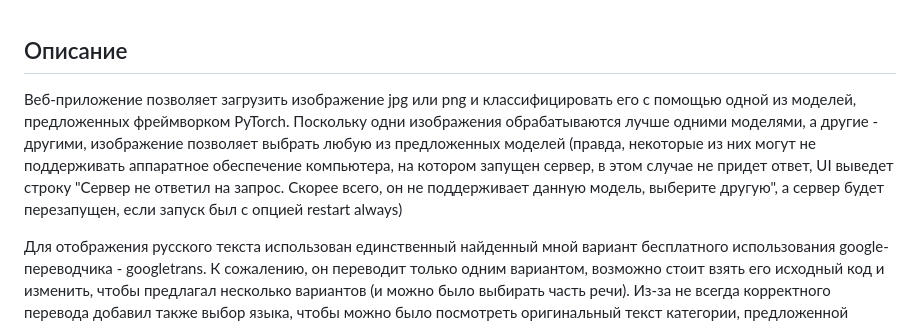
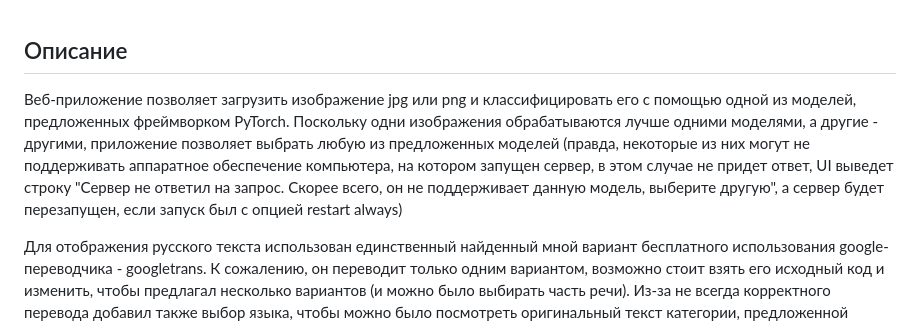
Before and after one commit to sergemcdst22/image-classifier, a Markdown page: README.md, the part around the change. Rendered like a GitHub page.

```diff
--- a/README.md
+++ b/README.md
@@ -1,7 +1,7 @@
 
 ## Описание
 
-Веб-приложение позволяет загрузить изображение jpg или png и классифицировать его с помощью одной из моделей, предложенных фреймворком PyTorch. Поскольку одни изображения обрабатываются лучше одними моделями, а другие - другими, изображение позволяет выбрать любую из предложенных моделей (правда, некоторые из них могут не поддерживать аппаратное обеспечение компьютера, на котором запущен сервер, в этом случае не придет ответ, UI выведет строку "Сервер не ответил на запрос. Скорее всего, он не поддерживает данную модель, выберите другую", а сервер будет перезапущен, если запуск был с опцией restart always)
+Веб-приложение позволяет загрузить изображение jpg или png и классифицировать его с помощью одной из моделей, предложенных фреймворком PyTorch. Поскольку одни изображения обрабатываются лучше одними моделями, а другие - другими, приложение позволяет выбрать любую из предложенных моделей (правда, некоторые из них могут не поддерживать аппаратное обеспечение компьютера, на котором запущен сервер, в этом случае не придет ответ, UI выведет строку "Сервер не ответил на запрос. Скорее всего, он не поддерживает данную модель, выберите другую", а сервер будет перезапущен, если запуск был с опцией restart always)
 
 
 Для отображения русского текста использован единственный найденный мной вариант бесплатного использования google-переводчика - googletrans. К сожалению, он переводит только одним вариантом, возможно стоит взять его исходный код и изменить, чтобы предлагал несколько вариантов (и можно было выбирать часть речи). Из-за не всегда корректного перевода добавил также выбор языка, чтобы можно было посмотреть оригинальный текст категории, предложенной моделью
```
